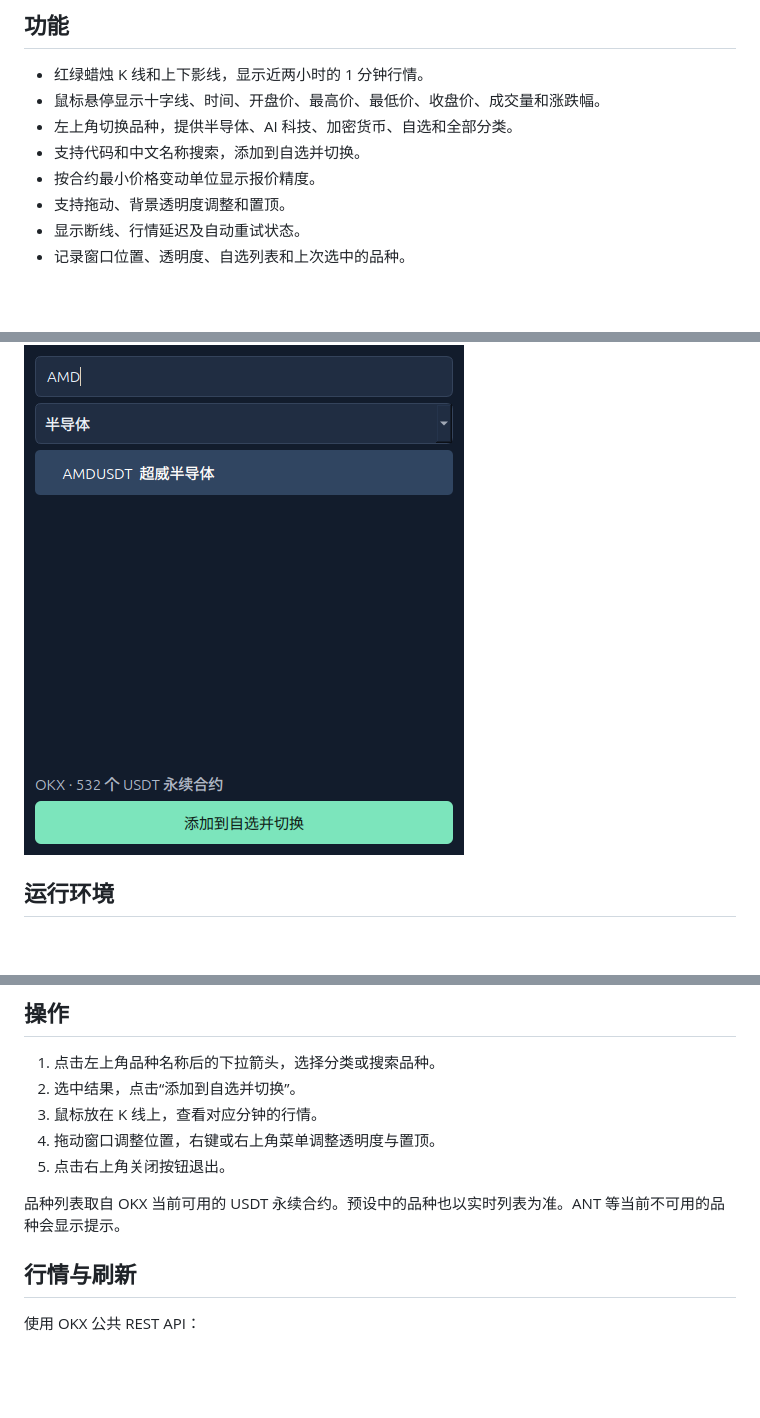
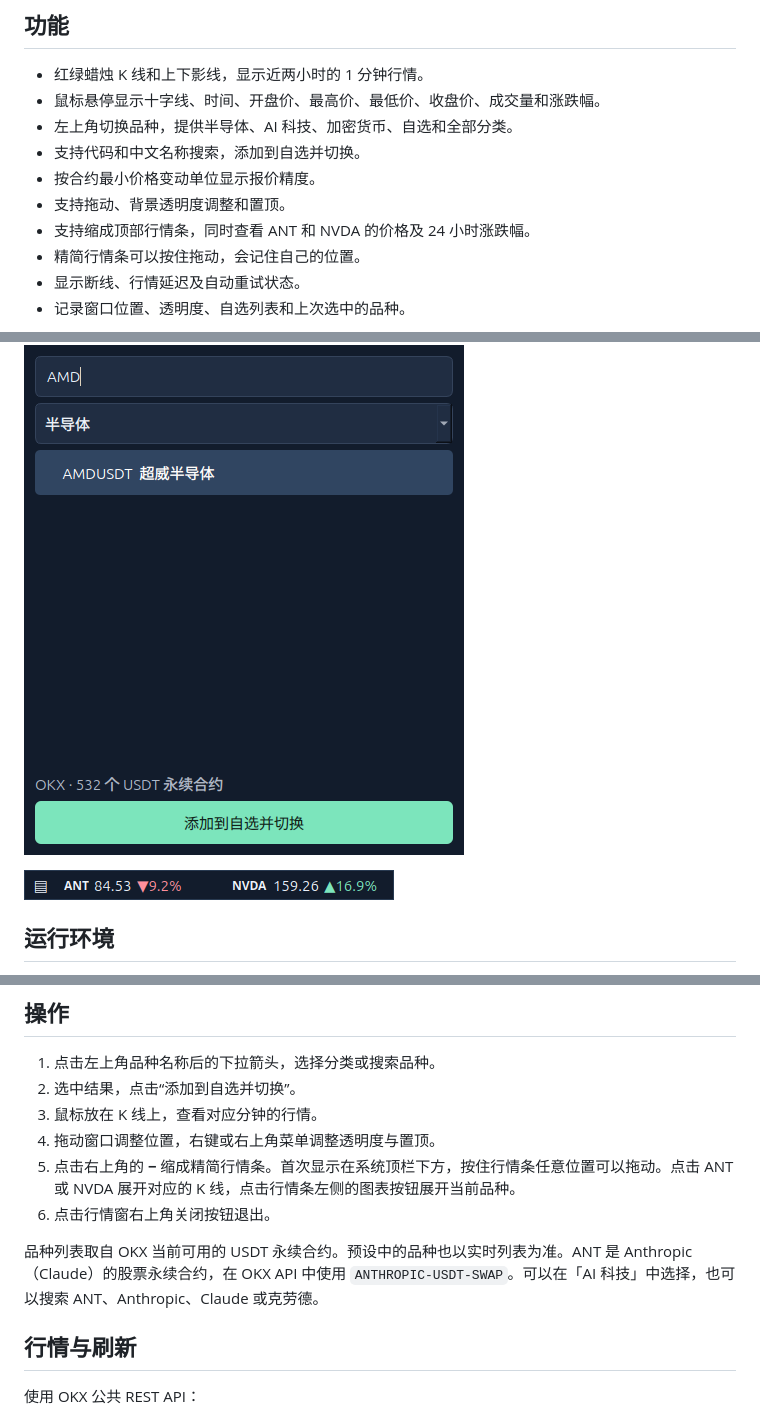
Before and after one commit to tulay-hub/okx-desktop-ticker, a Markdown page: README.md, 3 parts joined by grey strips. GitHub-like rendering; pictures changed too: compact-preview.png (added); blank space fills up the shorter version.

Commit message:
Add draggable compact quotes for Anthropic and NVIDIA

```diff
--- a/README.md
+++ b/README.md
@@ -14,10 +14,14 @@
 - 支持代码和中文名称搜索，添加到自选并切换。
 - 按合约最小价格变动单位显示报价精度。
 - 支持拖动、背景透明度调整和置顶。
+- 支持缩成顶部行情条，同时查看 ANT 和 NVDA 的价格及 24 小时涨跌幅。
+- 精简行情条可以按住拖动，会记住自己的位置。
 - 显示断线、行情延迟及自动重试状态。
 - 记录窗口位置、透明度、自选列表和上次选中的品种。
 
 ![品种搜索与切换](selector-preview.png)
+
+![ANT 和 NVDA 精简行情条](compact-preview.png)
 
 ## 运行环境
 
@@ -54,9 +58,10 @@ cd okx-desktop-ticker
 2. 选中结果，点击“添加到自选并切换”。
 3. 鼠标放在 K 线上，查看对应分钟的行情。
 4. 拖动窗口调整位置，右键或右上角菜单调整透明度与置顶。
-5. 点击右上角关闭按钮退出。
+5. 点击右上角的 **−** 缩成精简行情条。首次显示在系统顶栏下方，按住行情条任意位置可以拖动。点击 ANT 或 NVDA 展开对应的 K 线，点击行情条左侧的图表按钮展开当前品种。
+6. 点击行情窗右上角关闭按钮退出。
 
-品种列表取自 OKX 当前可用的 USDT 永续合约。预设中的品种也以实时列表为准。ANT 等当前不可用的品种会显示提示。
+品种列表取自 OKX 当前可用的 USDT 永续合约。预设中的品种也以实时列表为准。ANT 是 Anthropic（Claude）的股票永续合约，在 OKX API 中使用 `ANTHROPIC-USDT-SWAP`。可以在「AI 科技」中选择，也可以搜索 ANT、Anthropic、Claude 或克劳德。
 
 ## 行情与刷新
 
```
Also changed, not shown: other parts of README.md (+1 -1 lines), 1 other file.
